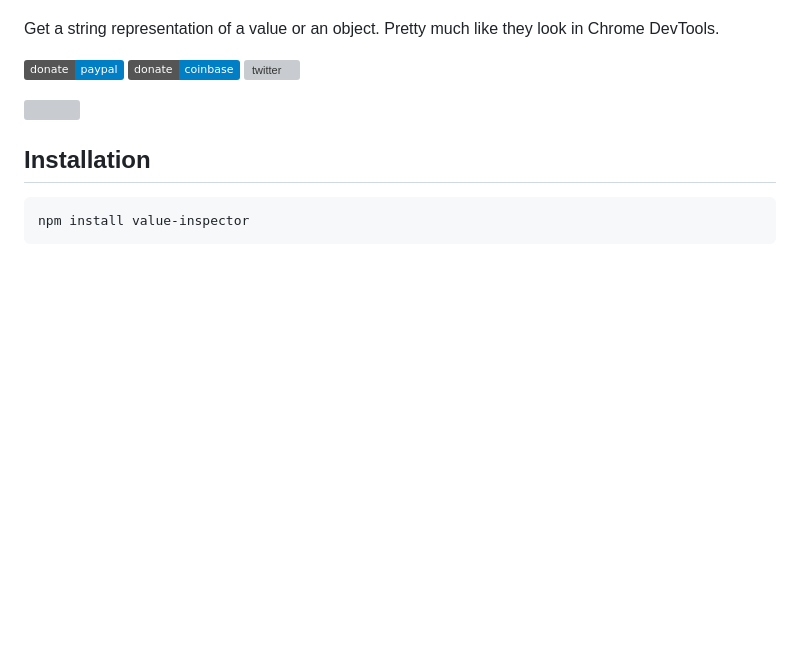
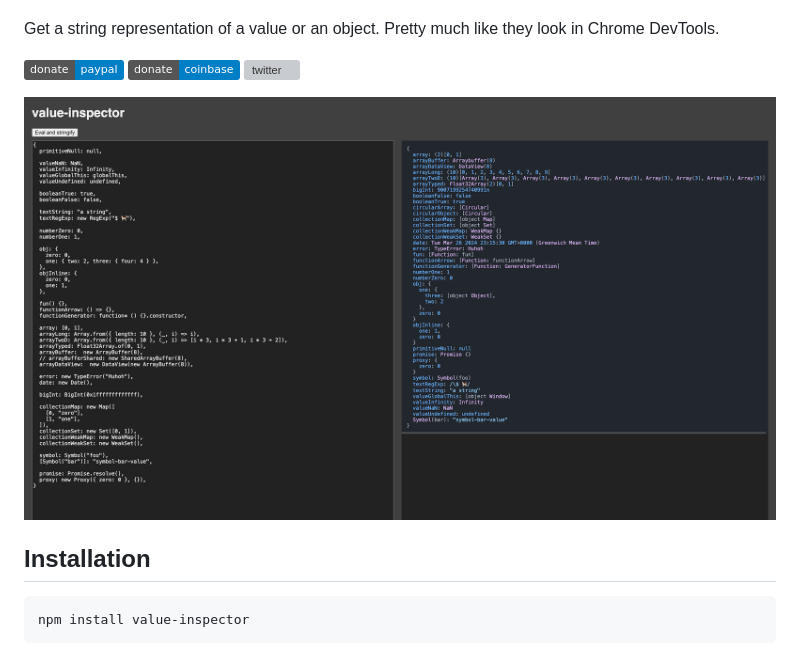
Before and after one commit to dmnsgn/value-inspector, a Markdown page: README.md, the part around the change. Rendered like a GitHub page; badges without logos; blank space fills up the shorter version; grey boxes are pictures that could not be loaded.

Commit message:
docs: update

```diff
--- a/README.md
+++ b/README.md
@@ -16,7 +16,7 @@ Get a string representation of a value or an object. Pretty much like they look
 [![coinbase](https://img.shields.io/badge/donate-coinbase-informational?logo=coinbase)](https://commerce.coinbase.com/checkout/56cbdf28-e323-48d8-9c98-7019e72c97f3)
 [![twitter](https://img.shields.io/twitter/follow/dmnsgn?style=social)](https://twitter.com/dmnsgn)
 
-![](https://raw.githubusercontent.com/dmnsgn/value-inspector/main/screenshot.gif)
+![](https://raw.githubusercontent.com/dmnsgn/value-inspector/main/screenshot.png)
 
 ## Installation
 
```
